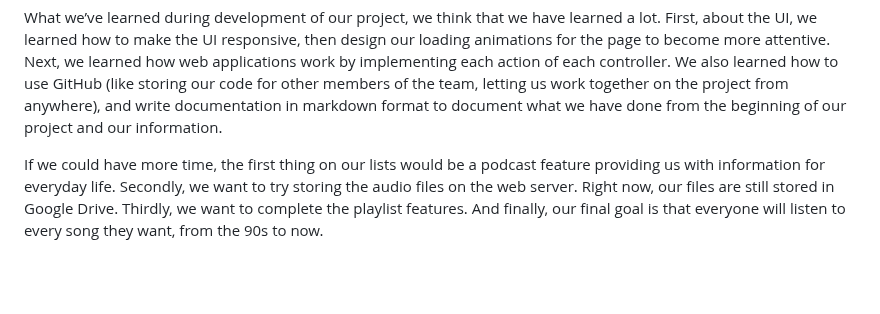
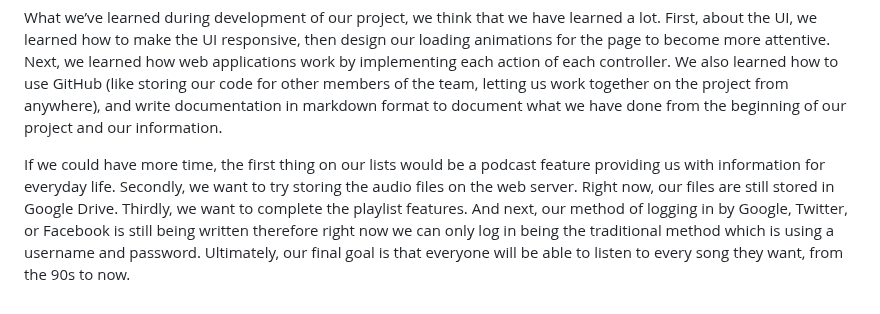
Before and after one commit to MinhTranTuan3112/TTM-Music, a Markdown page: README.md, the part around the change. Drawn GitHub-style; blank space fills up the shorter version.

```diff
--- a/README.md
+++ b/README.md
@@ -257,4 +257,4 @@ In conclusion, on the positive side, our website helps users to finally be able
 
 What we’ve learned during development of our project, we think that we have learned a lot. First, about the UI, we learned how to make the UI responsive, then design our loading animations for the page to become more attentive. Next, we learned how web applications work by implementing each action of each controller. We also learned how to use GitHub (like storing our code for other members of the team, letting us work together on the project from anywhere), and write documentation in markdown format to document what we have done from the beginning of our project and our information.
 
-If we could have more time, the first thing on our lists would be a podcast feature providing us with information for everyday life. Secondly, we want to try storing the audio files on the web server. Right now,  our files are still stored in Google Drive. Thirdly, we want to complete the playlist features. And finally, our final goal is that everyone will listen to every song they want, from the 90s to now.
+If we could have more time, the first thing on our lists would be a podcast feature providing us with information for everyday life. Secondly, we want to try storing the audio files on the web server. Right now,  our files are still stored in Google Drive. Thirdly, we want to complete the playlist features. And next, our method of logging in by Google, Twitter, or Facebook is still being written therefore right now we can only log in being the traditional method which is using a username and password. Ultimately, our final goal is that everyone will be able to listen to every song they want, from the 90s to now.
```
